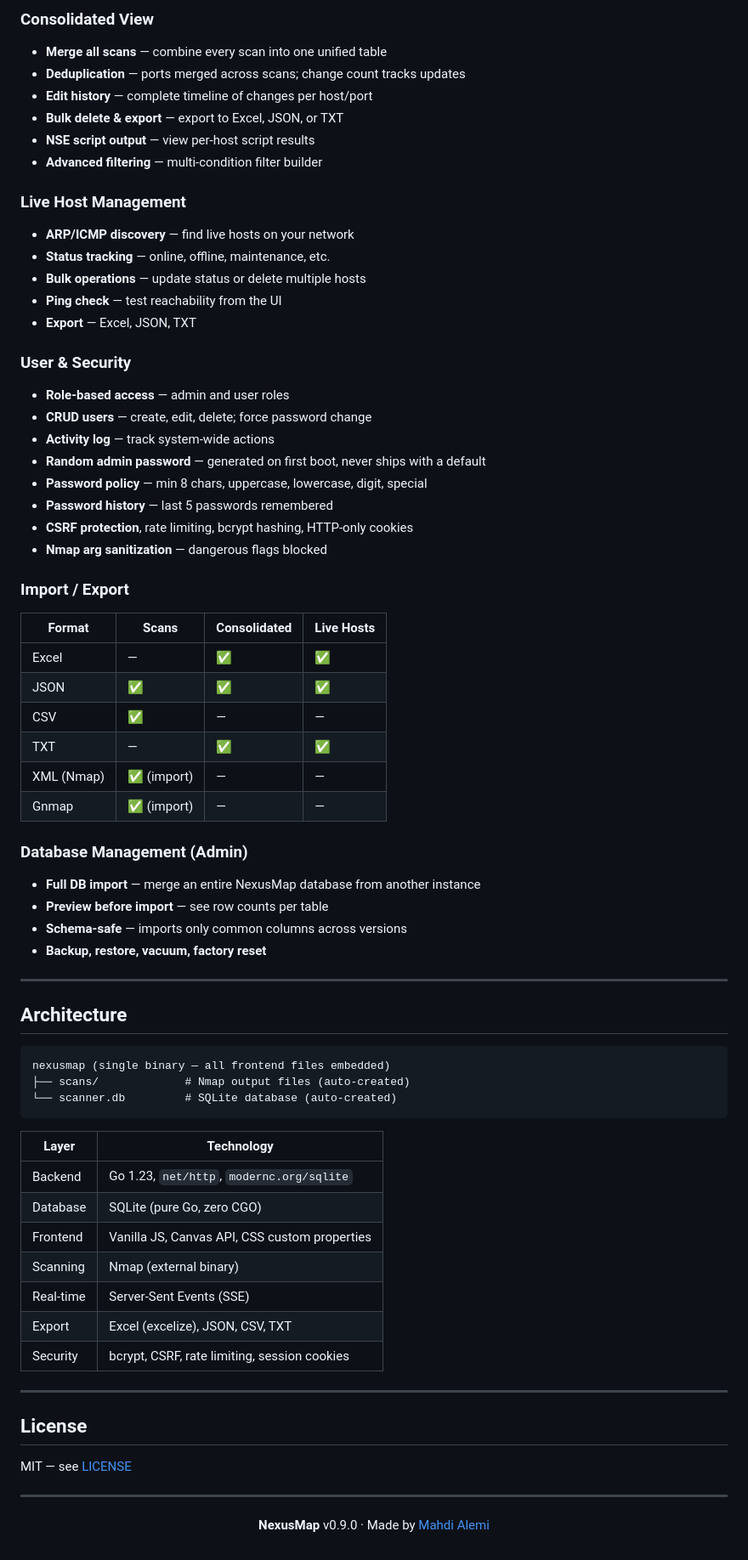
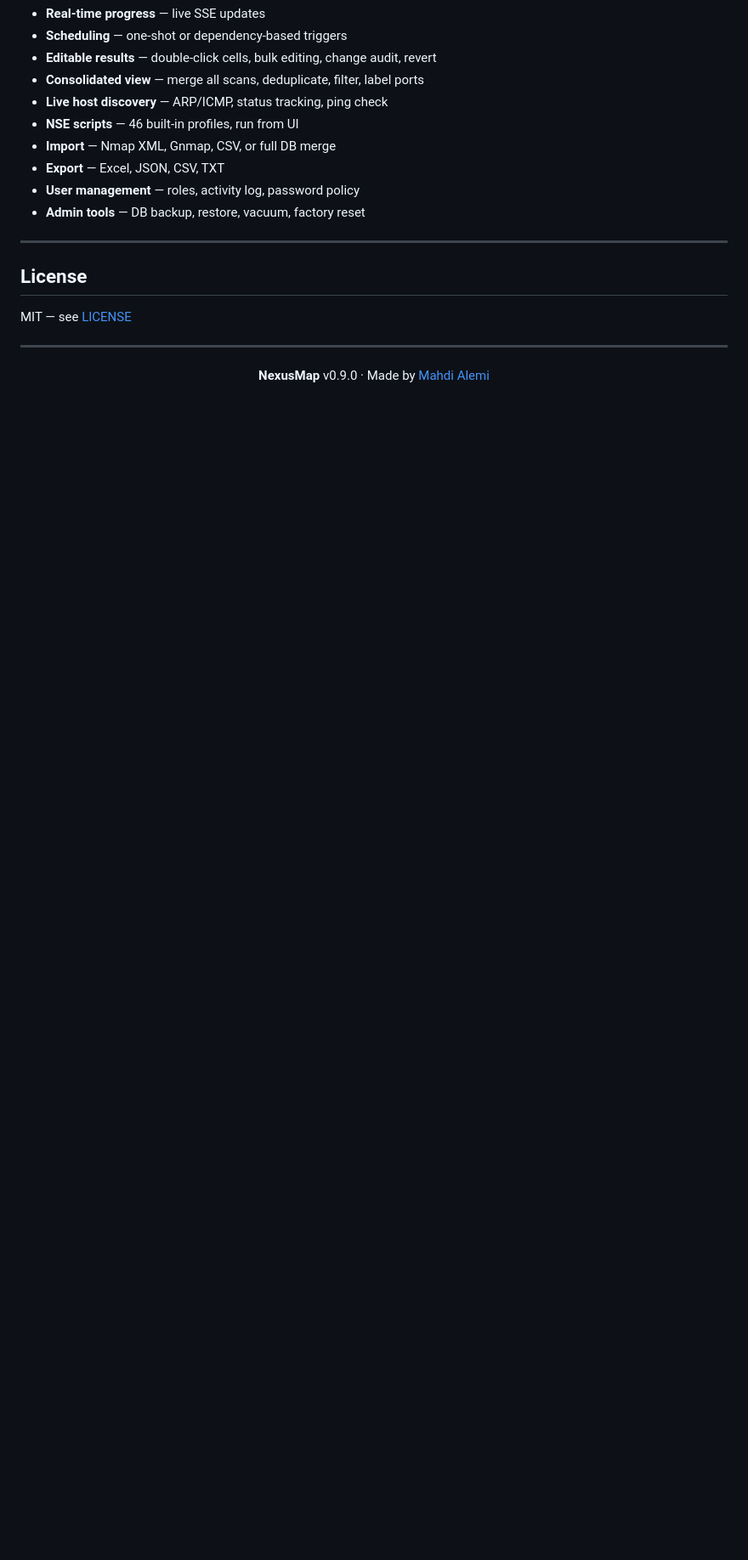
Before and after one commit to mahdialemi/NexusMap, a Markdown page: README.md, the part around one of its changes. Shown at 85% size. Drawn GitHub-style; blank space fills up the shorter version.

````diff
--- a/README.md
+++ b/README.md
@@ -77,63 +73,13 @@ nexusmap -port 9090 -bind 127.0.0.1 -db /path/to/scanner.db
-### Consolidated View
-- **Merge all scans** — combine every scan into one unified table
-- **Deduplication** — ports merged across scans; change count tracks updates
-- **Edit history** — complete timeline of changes per host/port
-- **Bulk delete & export** — export to Excel, JSON, or TXT
-- **NSE script output** — view per-host script results
-- **Advanced filtering** — multi-condition filter builder
-
-### Live Host Management
-- **ARP/ICMP discovery** — find live hosts on your network
-- **Status tracking** — online, offline, maintenance, etc.
-- **Bulk operations** — update status or delete multiple hosts
-- **Ping check** — test reachability from the UI
-- **Export** — Excel, JSON, TXT
-
-### User & Security
-- **Role-based access** — admin and user roles
-- **CRUD users** — create, edit, delete; force password change
-- **Activity log** — track system-wide actions
-- **Random admin password** — generated on first boot, never ships with a default
-- **Password policy** — min 8 chars, uppercase, lowercase, digit, special
-- **Password history** — last 5 passwords remembered
-- **CSRF protection**, rate limiting, bcrypt hashing, HTTP-only cookies
-- **Nmap arg sanitization** — dangerous flags blocked
-
-### Import / Export
-| Format | Scans | Consolidated | Live Hosts |
-|--------|-------|-------------|------------|
-| Excel | — | ✅ | ✅ |
-| JSON | ✅ | ✅ | ✅ |
-| CSV | ✅ | — | — |
-| TXT | — | ✅ | ✅ |
-| XML (Nmap) | ✅ (import) | — | — |
-| Gnmap | ✅ (import) | — | — |
-
-### Database Management (Admin)
-- **Full DB import** — merge an entire NexusMap database from another instance
-- **Preview before import** — see row counts per table
-- **Schema-safe** — imports only common columns across versions
-- **Backup, restore, vacuum, factory reset**
-
----
-
-## Architecture
-
-```
-nexusmap (single binary — all frontend files embedded)
-├── scans/             # Nmap output files (auto-created)
-└── scanner.db         # SQLite database (auto-created)
-```
-
-| Layer | Technology |
-|---|---|
-| Backend | Go 1.23, `net/http`, `modernc.org/sqlite` |
-| Database | SQLite (pure Go, zero CGO) |
-| Frontend | Vanilla JS, Canvas API, CSS custom properties |
-| Scanning | Nmap (external binary) |
-| Real-time | Server-Sent Events (SSE) |
-| Export | Excel (excelize), JSON, CSV, TXT |
-| Security | bcrypt, CSRF, rate limiting, session cookies |
+- **Real-time progress** — live SSE updates
+- **Scheduling** — one-shot or dependency-based triggers
+- **Editable results** — double-click cells, bulk editing, change audit, revert
+- **Consolidated view** — merge all scans, deduplicate, filter, label ports
+- **Live host discovery** — ARP/ICMP, status tracking, ping check
+- **NSE scripts** — 46 built-in profiles, run from UI
+- **Import** — Nmap XML, Gnmap, CSV, or full DB merge
+- **Export** — Excel, JSON, CSV, TXT
+- **User management** — roles, activity log, password policy
+- **Admin tools** — DB backup, restore, vacuum, factory reset
 
 ---
 
````
Also changed, not shown: other parts of README.md (+33 -37 lines).
